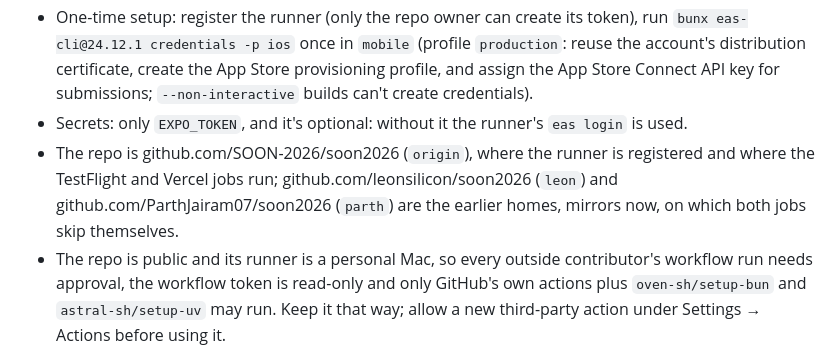
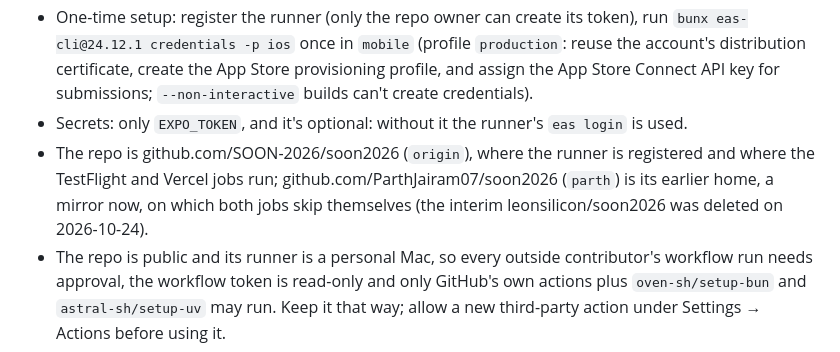
Before and after one commit to ParthJairam07/Ember, a Markdown page: mobile/AGENTS.md, the part around the change. Drawn GitHub-style.

Commit message:
Docs: the interim leonsilicon/soon2026 repo is gone
Co-Authored-By: Claude Fable 5.1 <noreply@anthropic.com>

```diff
--- a/mobile/AGENTS.md
+++ b/mobile/AGENTS.md
@@ -53,7 +53,7 @@ Every push to `main` ships the production app to TestFlight: `.github/workflows/
 - The leaf detector is gitignored, so the workflow exports it (cached by `packages/owlvit`'s inputs) and points `LEAF_DETECTOR_DIST` at it, because `eas build --local` prebuilds a copy of the repo without gitignored files.
 - One-time setup: register the runner (only the repo owner can create its token), run `bunx eas-cli@24.12.1 credentials -p ios` once in `mobile` (profile `production`: reuse the account's distribution certificate, create the App Store provisioning profile, and assign the App Store Connect API key for submissions; `--non-interactive` builds can't create credentials).
 - Secrets: only `EXPO_TOKEN`, and it's optional: without it the runner's `eas login` is used.
-- The repo is github.com/SOON-2026/soon2026 (`origin`), where the runner is registered and where the TestFlight and Vercel jobs run; github.com/leonsilicon/soon2026 (`leon`) and github.com/ParthJairam07/soon2026 (`parth`) are the earlier homes, mirrors now, on which both jobs skip themselves.
+- The repo is github.com/SOON-2026/soon2026 (`origin`), where the runner is registered and where the TestFlight and Vercel jobs run; github.com/ParthJairam07/soon2026 (`parth`) is its earlier home, a mirror now, on which both jobs skip themselves (the interim leonsilicon/soon2026 was deleted on 2026-10-24).
 - The repo is public and its runner is a personal Mac, so every outside contributor's workflow run needs approval, the workflow token is read-only and only GitHub's own actions plus `oven-sh/setup-bun` and `astral-sh/setup-uv` may run. Keep it that way; allow a new third-party action under Settings → Actions before using it.
 
 ## Rules
```
